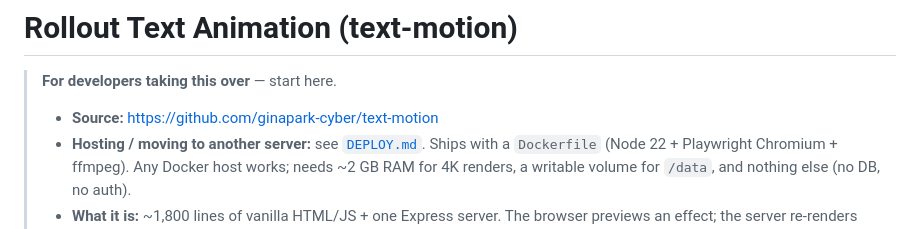
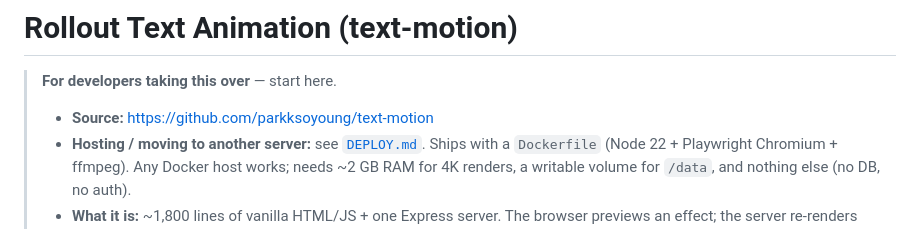
Before and after one commit to ginapark-cyber/text-motion, a Markdown page: README.md, the part around the change. Rendered like a GitHub page.

Commit message:
README: repo moved to parkksoyoung/text-motion

```diff
--- a/README.md
+++ b/README.md
@@ -2,7 +2,7 @@
 
 > **For developers taking this over** — start here.
 >
-> - **Source:** https://github.com/ginapark-cyber/text-motion
+> - **Source:** https://github.com/parkksoyoung/text-motion
 > - **Hosting / moving to another server:** see [`DEPLOY.md`](DEPLOY.md). Ships with a `Dockerfile` (Node 22 + Playwright Chromium + ffmpeg). Any Docker host works; needs ~2 GB RAM for 4K renders, a writable volume for `/data`, and nothing else (no DB, no auth).
 > - **What it is:** ~1,800 lines of vanilla HTML/JS + one Express server. The browser previews an effect; the server re-renders the same page frame-by-frame in headless Chromium and pipes the PNGs into ffmpeg to produce a ProRes 4444 `.mov` with alpha.
 > - **Where things live:** `server.js` (serving + `/api/export` render), `public/engine.js` (timeline), `public/effects/*.js` (one file per effect), `public/index.html` (UI), `public/stage.html` (render page).
```
